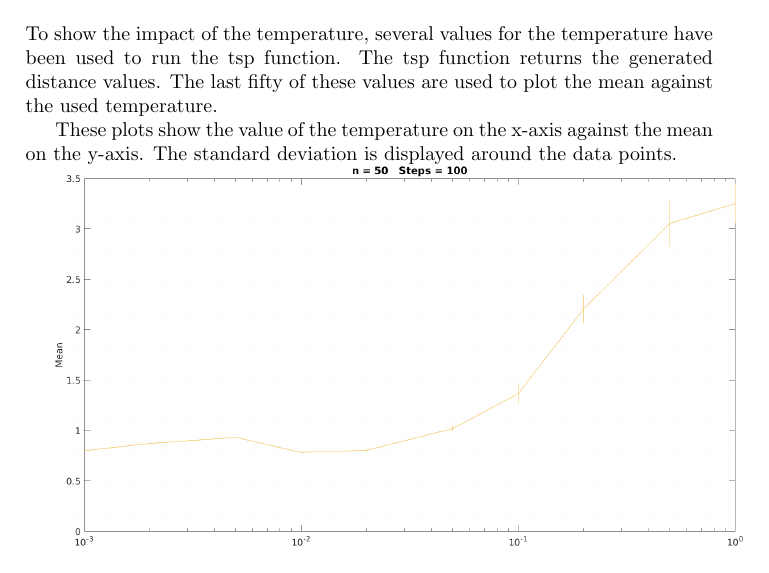
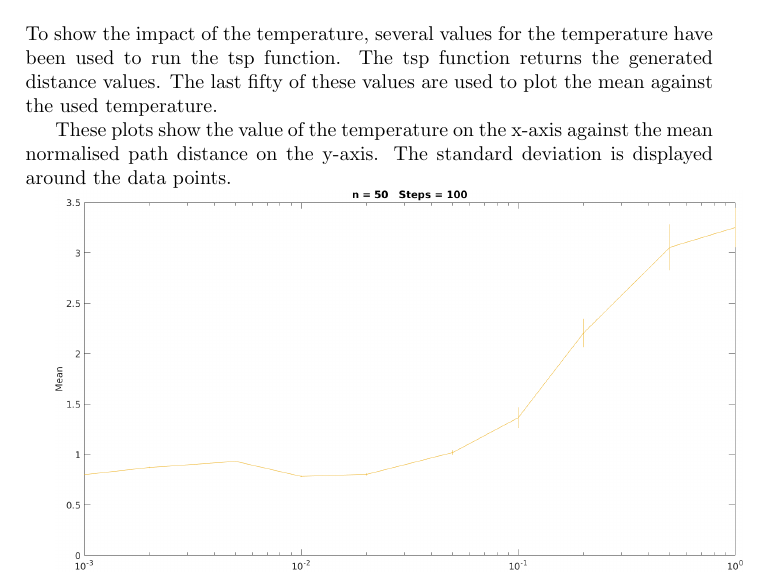
Before and after one commit to MasterFenrir/IntelligentSystems, a LaTeX problem sheet (Assignment1/Assignment1.tex): part of page 1 of 4, cut so that both start at the same text. Compiled offline with pdfLaTeX.

Commit message:
mean normalised path distance

```diff
--- a/Assignment1/Assignment1.tex
+++ b/Assignment1/Assignment1.tex
@@ -21,7 +21,7 @@ The decrease T by 0.1\% was removed to make T a constant value.
 \section{Plots}
 To show the impact of the temperature, several values for the temperature have been used to run the tsp function. The tsp function returns the generated distance values. The last fifty of these values are used to plot the mean against the used temperature.
 
-These plots show the value of the temperature on the x-axis against the mean on the y-axis. The standard deviation is displayed around the data points.
+These plots show the value of the temperature on the x-axis against the mean normalised path distance on the y-axis. The standard deviation is displayed around the data points.
 
 \makebox[\textwidth]{\includegraphics[width=\textwidth]{./Salesman/n50s100}} \\
 
```
